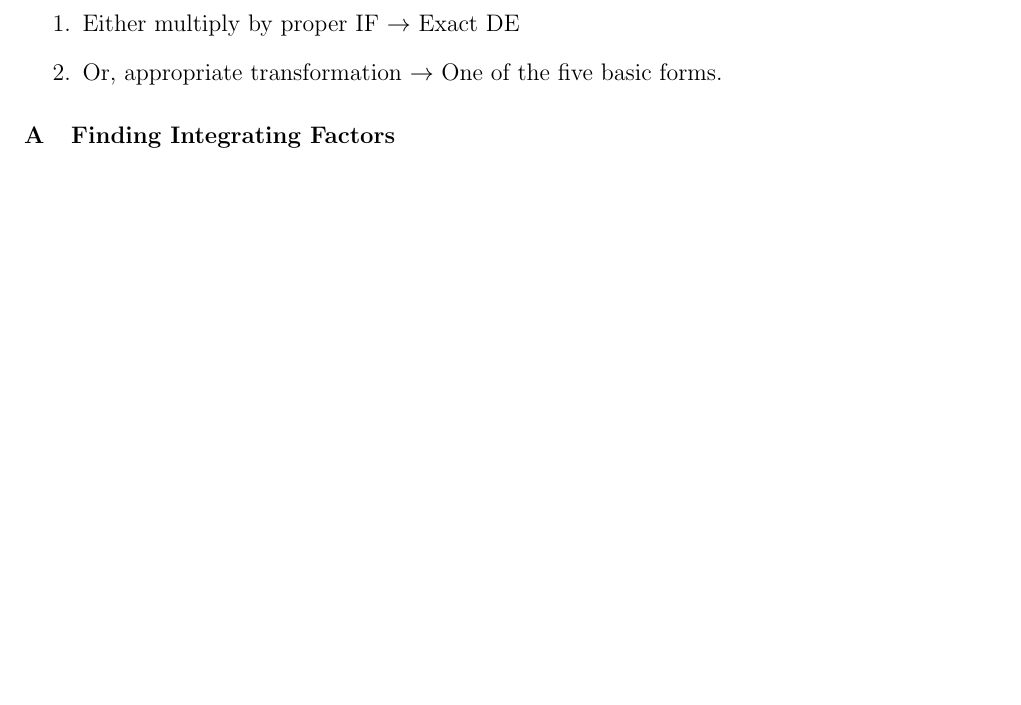
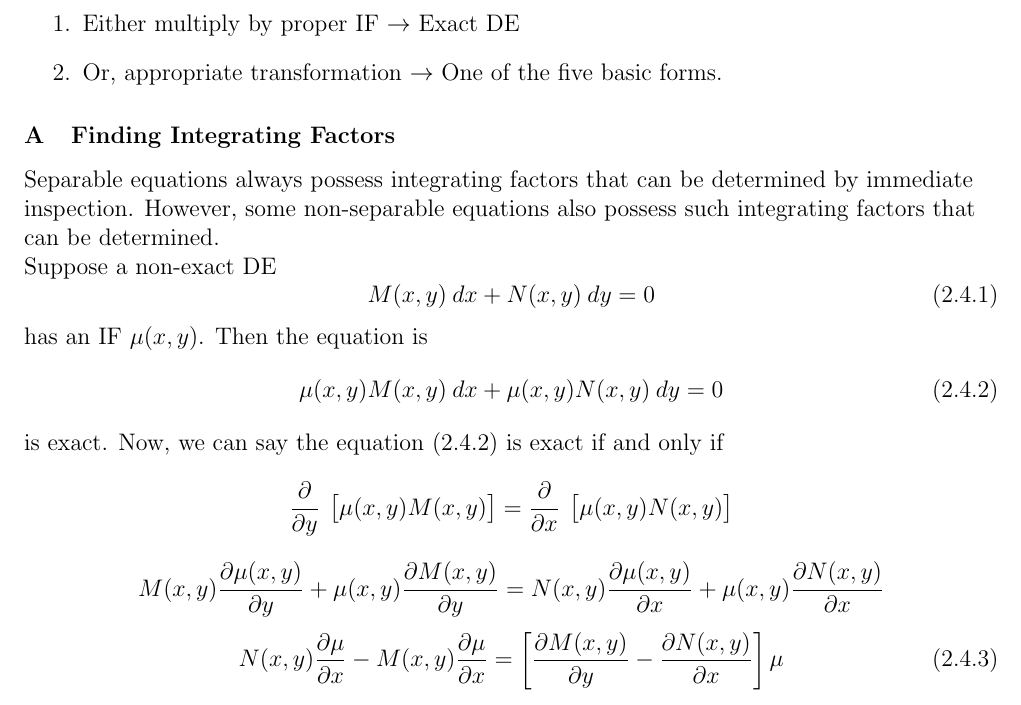
Before and after one commit to Turja-Roy/ETE-Books-and-Notes, a LaTeX document (11/MATH-183/Notes/ODE.tex, which reads 11/MATH-183/Notes/sections/2-First_Order_Equations_for_Which_Exact_Solutions_Are_Obtainable.tex): part of page 30 of 30, cut so that both start at the same text, the shorter picture padded with empty space. Compiled offline with pdfLaTeX.

Commit message:
Update 2023-04-27 20:11

```diff
--- a/11/MATH-183/Notes/sections/2-First_Order_Equations_for_Which_Exact_Solutions_Are_Obtainable.tex
+++ b/11/MATH-183/Notes/sections/2-First_Order_Equations_for_Which_Exact_Solutions_Are_Obtainable.tex
@@ -879,3 +879,22 @@ How to solve a DE that is not of one of the five types?
 %%%%%%%%%%%%%%%%%%%%%%%%%%%%%%%%%
 
 \subsubsection{Finding Integrating Factors}
+
+Separable equations always possess integrating factors that can be determined by immediate inspection. However, some non-separable equations also possess such integrating factors that can be determined.\\
+
+Suppose a non-exact DE
+\begin{equation}
+    M(x,y) \: d{x} + N(x,y) \: d{y} = 0
+\end{equation}
+has an IF $\mu(x,y)$. Then the equation is
+\begin{equation}
+    \mu(x,y)M(x,y) \: d{x} + \mu(x,y)N(x,y) \: d{y} = 0
+\end{equation}
+is exact. Now, we can say the equation (2.4.2) is exact if and only if \[
+    \frac{\partial}{\partial{y}} \: \left[ \mu(x,y)M(x,y) \right] = \frac{\partial}{\partial{x}} \: \left[ \mu(x,y)N(x,y) \right]
+\]\[
+    M(x,y)\pdv{\mu(x,y)}{y} + \mu(x,y)\pdv{M(x,y)}{y} = N(x,y)\pdv{\mu(x,y)}{x} + \mu(x,y)\pdv{N(x,y)}{x}
+\]
+\begin{equation}
+    N(x,y)\pdv{\mu}{x} - M(x,y)\pdv{\mu}{x} = \left[ \pdv{M(x,y)}{y} - \pdv{N(x,y)}{x} \right] \mu
+\end{equation}
```
Also changed, not shown: 11/MATH-183/Notes/ODE.pdf.
